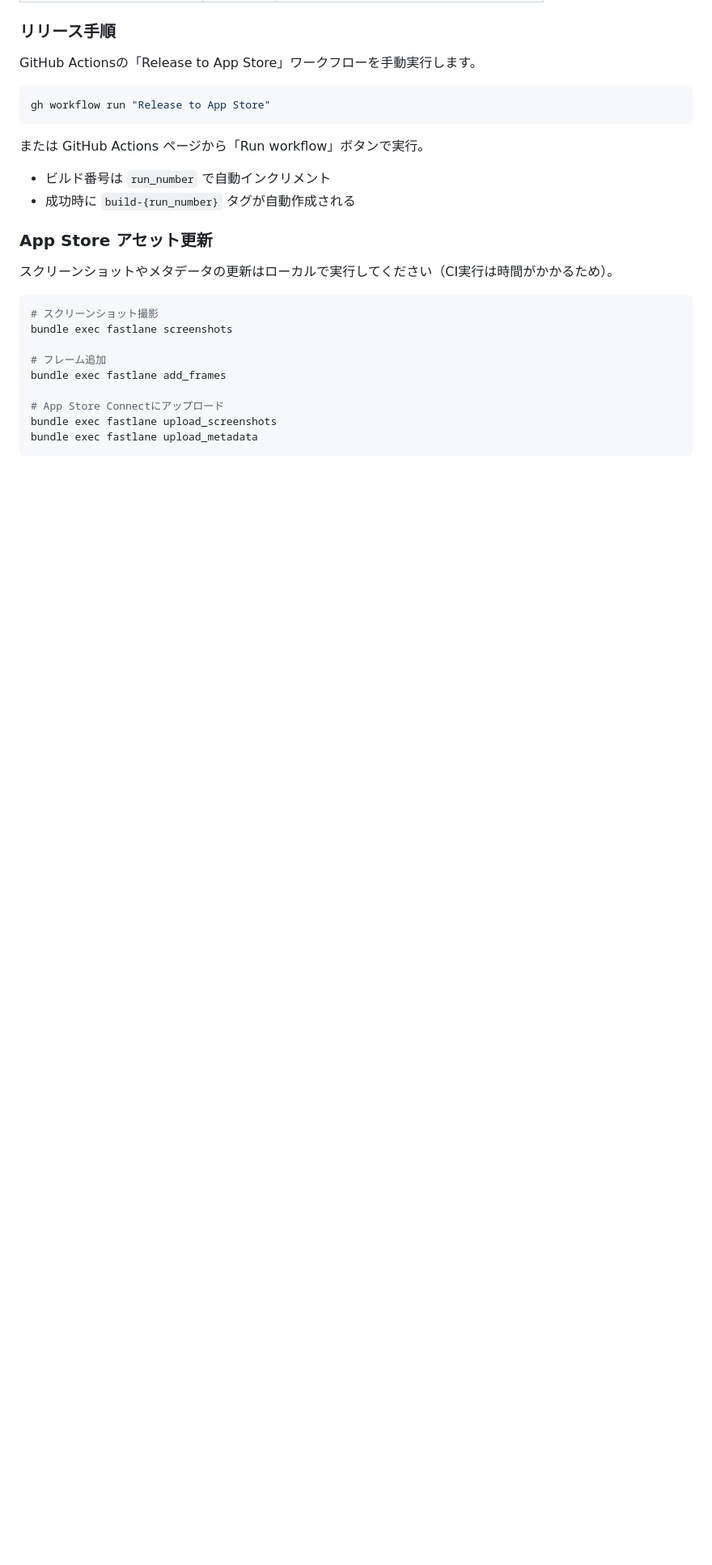
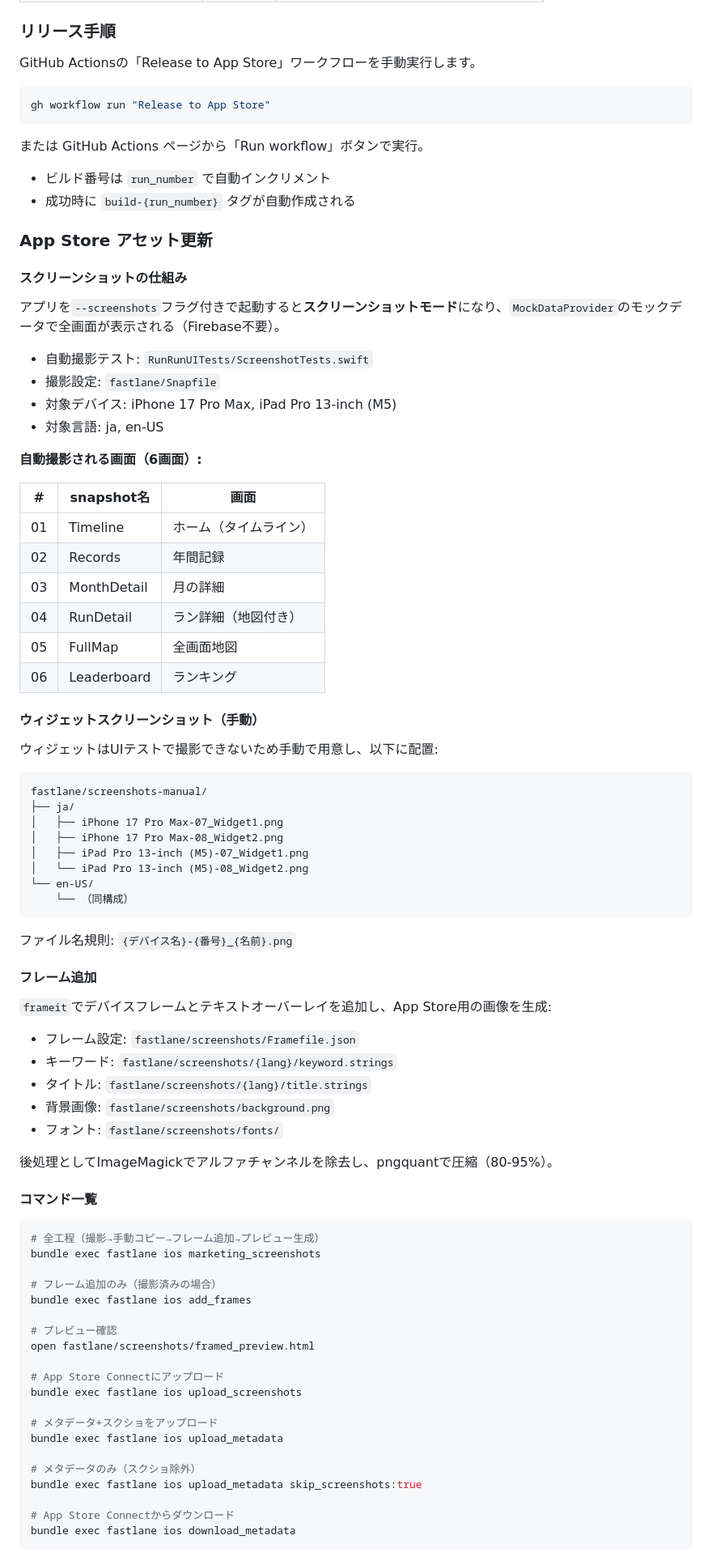
Before and after one commit to sawasige/runrun-ios, a Markdown page: README.md, the part around one of its changes. Shown at 81% size. Rendered like a GitHub page; blank space fills up the shorter version.

Commit message:
スクリーンショット・メタデータ・リリースワークフローのドキュメントを追加

````diff
--- a/README.md
+++ b/README.md
@@ -65,16 +65,76 @@ gh workflow run "Release to App Store"
 
 ### App Store アセット更新
 
-スクリーンショットやメタデータの更新はローカルで実行してください（CI実行は時間がかかるため）。
+#### スクリーンショットの仕組み
+
+アプリを`--screenshots`フラグ付きで起動すると**スクリーンショットモード**になり、`MockDataProvider`のモックデータで全画面が表示される（Firebase不要）。
+
+- 自動撮影テスト: `RunRunUITests/ScreenshotTests.swift`
+- 撮影設定: `fastlane/Snapfile`
+- 対象デバイス: iPhone 17 Pro Max, iPad Pro 13-inch (M5)
+- 対象言語: ja, en-US
+
+**自動撮影される画面（6画面）:**
+
+| # | snapshot名 | 画面 |
+|---|-----------|------|
+| 01 | Timeline | ホーム（タイムライン） |
+| 02 | Records | 年間記録 |
+| 03 | MonthDetail | 月の詳細 |
+| 04 | RunDetail | ラン詳細（地図付き） |
+| 05 | FullMap | 全画面地図 |
+| 06 | Leaderboard | ランキング |
+
+#### ウィジェットスクリーンショット（手動）
+
+ウィジェットはUIテストで撮影できないため手動で用意し、以下に配置:
+
+```
+fastlane/screenshots-manual/
+├── ja/
+│   ├── iPhone 17 Pro Max-07_Widget1.png
+│   ├── iPhone 17 Pro Max-08_Widget2.png
+│   ├── iPad Pro 13-inch (M5)-07_Widget1.png
+│   └── iPad Pro 13-inch (M5)-08_Widget2.png
+└── en-US/
+    └── （同構成）
+```
+
+ファイル名規則: `{デバイス名}-{番号}_{名前}.png`
+
+#### フレーム追加
+
+`frameit`でデバイスフレームとテキストオーバーレイを追加し、App Store用の画像を生成:
+
+- フレーム設定: `fastlane/screenshots/Framefile.json`
+- キーワード: `fastlane/screenshots/{lang}/keyword.strings`
+- タイトル: `fastlane/screenshots/{lang}/title.strings`
+- 背景画像: `fastlane/screenshots/background.png`
+- フォント: `fastlane/screenshots/fonts/`
+
+後処理としてImageMagickでアルファチャンネルを除去し、pngquantで圧縮（80-95%）。
+
+#### コマンド一覧
 
 ```bash
-# スクリーンショット撮影
-bundle exec fastlane screenshots
+# 全工程（撮影→手動コピー→フレーム追加→プレビュー生成）
+bundle exec fastlane ios marketing_screenshots
 
-# フレーム追加
-bundle exec fastlane add_frames
+# フレーム追加のみ（撮影済みの場合）
+bundle exec fastlane ios add_frames
+
+# プレビュー確認
+open fastlane/screenshots/framed_preview.html
 
 # App Store Connectにアップロード
-bundle exec fastlane upload_screenshots
-bundle exec fastlane upload_metadata
+bundle exec fastlane ios upload_screenshots
+
+# メタデータ+スクショをアップロード
+bundle exec fastlane ios upload_metadata
+
+# メタデータのみ（スクショ除外）
+bundle exec fastlane ios upload_metadata skip_screenshots:true
+
+# App Store Connectからダウンロード
+bundle exec fastlane ios download_metadata
 ```
````
Also changed, not shown: other parts of README.md (+48 -0 lines), CLAUDE.md (+46 -0 lines).
